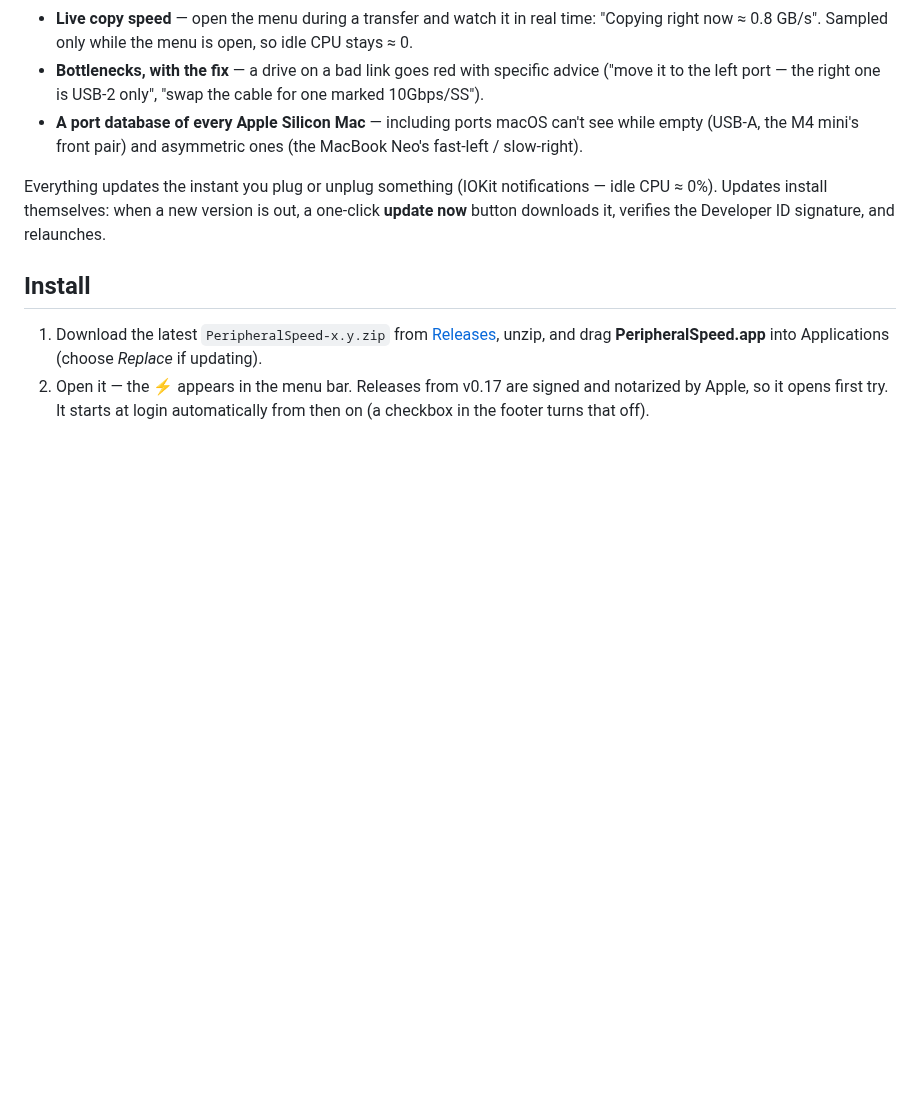
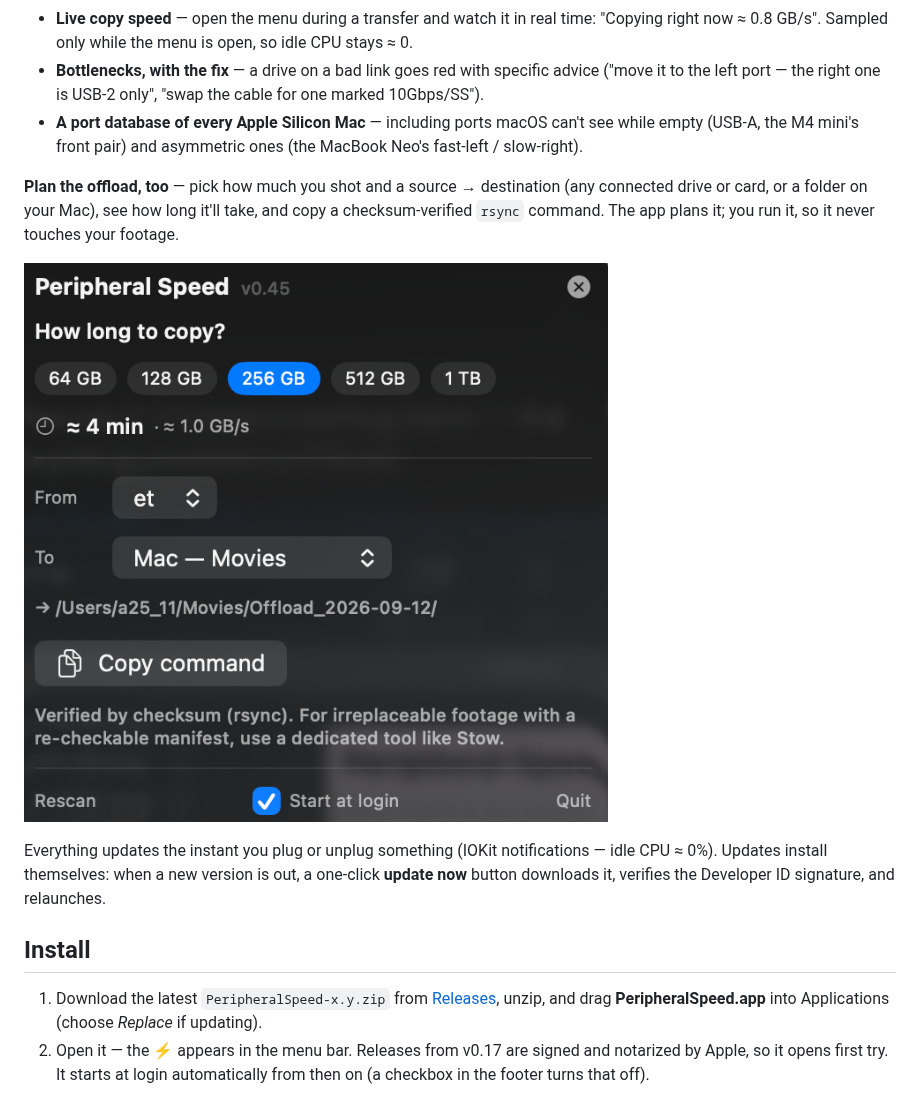
Before and after one commit to kurikurikun/peripheral-speed, a Markdown page: README.md, the part around the change. Rendered like a GitHub page; pictures changed too: docs/offload-calculator.png (added); blank space fills up the shorter version.

Commit message:
README: add offload planner section + screenshot
Co-Authored-By: Claude Opus 4.8 <noreply@anthropic.com>

```diff
--- a/README.md
+++ b/README.md
@@ -15,6 +15,10 @@ It even coaches placement: a drive limited by the hub or display it's plugged in
 - **Live copy speed** — open the menu during a transfer and watch it in real time: "Copying right now ≈ 0.8 GB/s". Sampled only while the menu is open, so idle CPU stays ≈ 0.
 - **Bottlenecks, with the fix** — a drive on a bad link goes red with specific advice ("move it to the left port — the right one is USB-2 only", "swap the cable for one marked 10Gbps/SS").
 - **A port database of every Apple Silicon Mac** — including ports macOS can't see while empty (USB-A, the M4 mini's front pair) and asymmetric ones (the MacBook Neo's fast-left / slow-right).
+
+**Plan the offload, too** — pick how much you shot and a source → destination (any connected drive or card, or a folder on your Mac), see how long it'll take, and copy a checksum-verified `rsync` command. The app plans it; you run it, so it never touches your footage.
+
+![Offload time calculator](docs/offload-calculator.png)
 
 Everything updates the instant you plug or unplug something (IOKit notifications — idle CPU ≈ 0%). Updates install themselves: when a new version is out, a one-click **update now** button downloads it, verifies the Developer ID signature, and relaunches.
 
```
